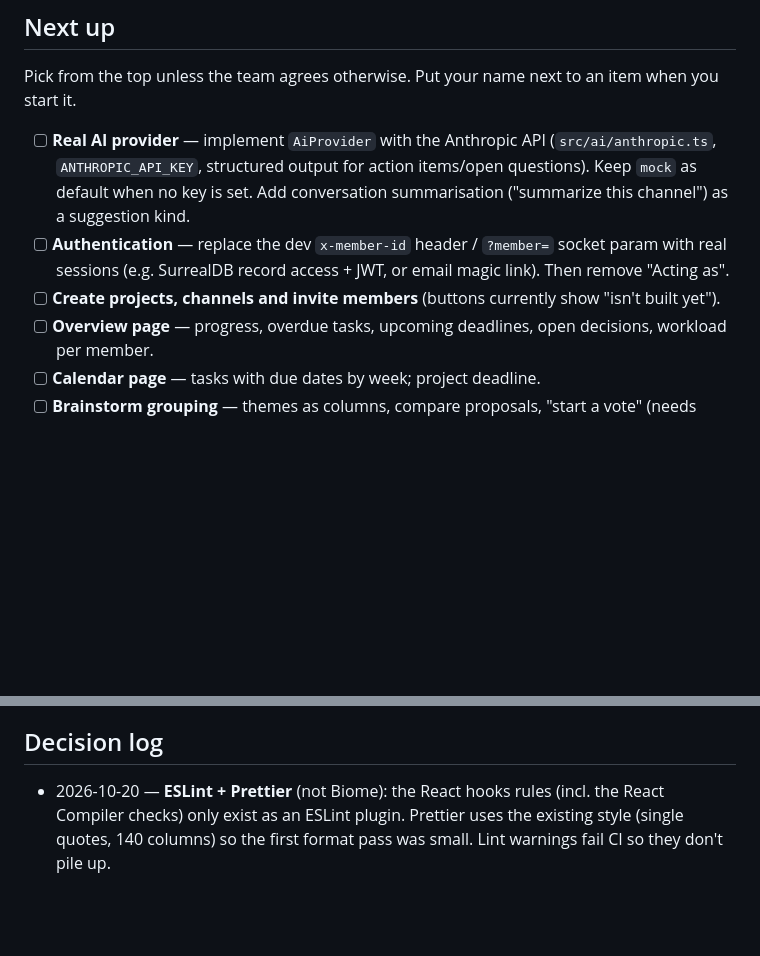
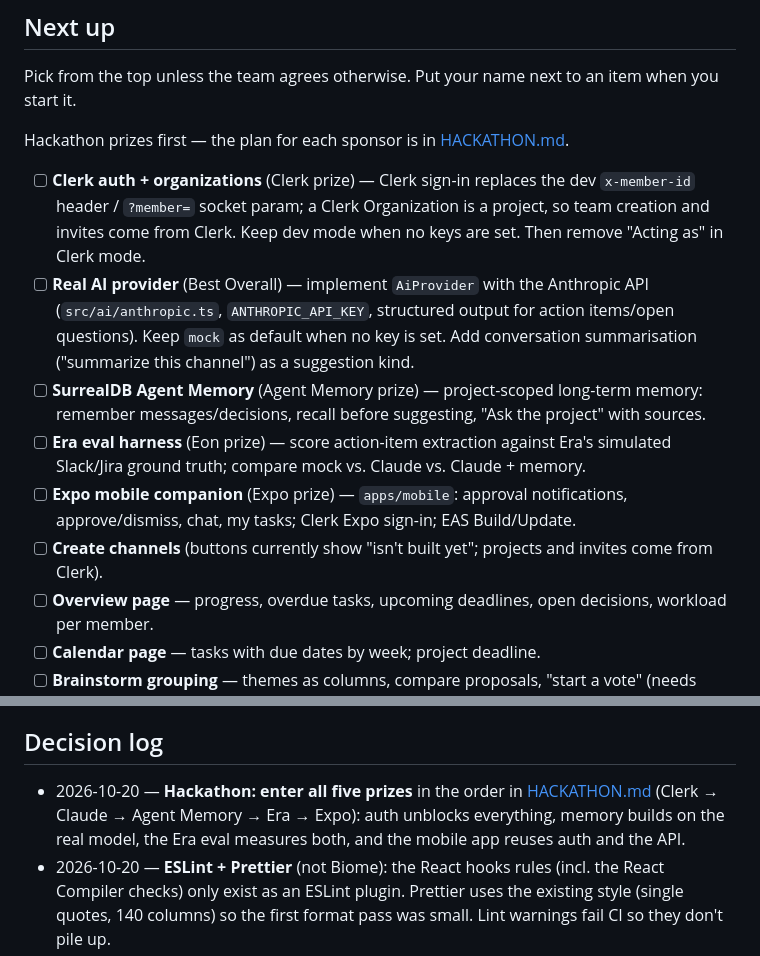
Before and after one commit to hnam10/project-room, a Markdown page: docs/PROGRESS.md, 2 parts joined by grey strips. GitHub-like rendering; blank space fills up the shorter version.

```diff
--- a/docs/PROGRESS.md
+++ b/docs/PROGRESS.md
@@ -29,12 +29,21 @@ Newest entries at the top of each section. Dates are YYYY-MM-DD.
 
 Pick from the top unless the team agrees otherwise. Put your name next to an item when you start it.
 
-- [ ] **Real AI provider** — implement `AiProvider` with the Anthropic API (`src/ai/anthropic.ts`,
+Hackathon prizes first — the plan for each sponsor is in [HACKATHON.md](HACKATHON.md).
+
+- [ ] **Clerk auth + organizations** (Clerk prize) — Clerk sign-in replaces the dev `x-member-id` header
+      / `?member=` socket param; a Clerk Organization is a project, so team creation and invites come
+      from Clerk. Keep dev mode when no keys are set. Then remove "Acting as" in Clerk mode.
+- [ ] **Real AI provider** (Best Overall) — implement `AiProvider` with the Anthropic API (`src/ai/anthropic.ts`,
       `ANTHROPIC_API_KEY`, structured output for action items/open questions). Keep `mock` as default
       when no key is set. Add conversation summarisation ("summarize this channel") as a suggestion kind.
-- [ ] **Authentication** — replace the dev `x-member-id` header / `?member=` socket param with real
-      sessions (e.g. SurrealDB record access + JWT, or email magic link). Then remove "Acting as".
-- [ ] **Create projects, channels and invite members** (buttons currently show "isn't built yet").
+- [ ] **SurrealDB Agent Memory** (Agent Memory prize) — project-scoped long-term memory: remember
+      messages/decisions, recall before suggesting, "Ask the project" with sources.
+- [ ] **Era eval harness** (Eon prize) — score action-item extraction against Era's simulated
+      Slack/Jira ground truth; compare mock vs. Claude vs. Claude + memory.
+- [ ] **Expo mobile companion** (Expo prize) — `apps/mobile`: approval notifications, approve/dismiss,
+      chat, my tasks; Clerk Expo sign-in; EAS Build/Update.
+- [ ] **Create channels** (buttons currently show "isn't built yet"; projects and invites come from Clerk).
 - [ ] **Overview page** — progress, overdue tasks, upcoming deadlines, open decisions, workload per member.
 - [ ] **Calendar page** — tasks with due dates by week; project deadline.
 - [ ] **Brainstorm grouping** — themes as columns, compare proposals, "start a vote" (needs confirmation).
@@ -52,6 +61,9 @@ Pick from the top unless the team agrees otherwise. Put your name next to an ite
 
 ## Decision log
 
+- 2026-10-20 — **Hackathon: enter all five prizes** in the order in [HACKATHON.md](HACKATHON.md)
+  (Clerk → Claude → Agent Memory → Era → Expo): auth unblocks everything, memory builds on the real
+  model, the Era eval measures both, and the mobile app reuses auth and the API.
 - 2026-10-20 — **ESLint + Prettier** (not Biome): the React hooks rules (incl. the React Compiler checks)
   only exist as an ESLint plugin. Prettier uses the existing style (single quotes, 140 columns) so the
   first format pass was small. Lint warnings fail CI so they don't pile up.
```
Also changed, not shown: AGENTS.md (+1 -0 lines), docs/HACKATHON.md (added, +82 -0 lines).
